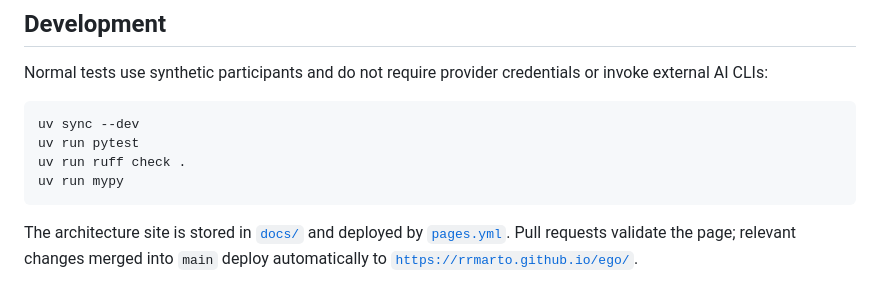
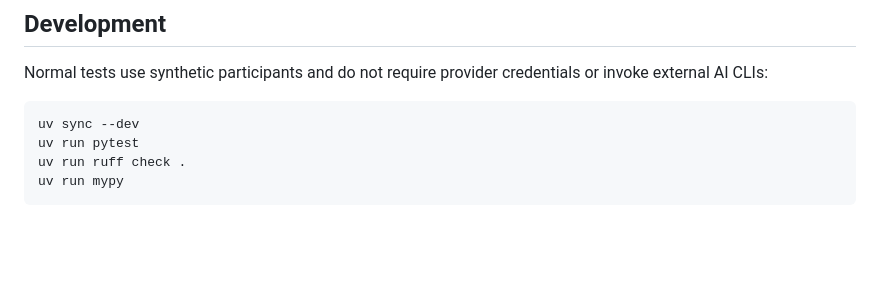
Before and after one commit to rrmarto/ego, a Markdown page: README.md, the part around the change. Drawn GitHub-style; blank space fills up the shorter version.

Commit message:
docs: remove information about architecture site deployment from README

````diff
--- a/README.md
+++ b/README.md
@@ -291,8 +291,3 @@ uv run pytest
 uv run ruff check .
 uv run mypy
 ```
-
-The architecture site is stored in [`docs/`](docs) and deployed by
-[`pages.yml`](.github/workflows/pages.yml). Pull requests validate the page;
-relevant changes merged into `main` deploy automatically to
-[`https://rrmarto.github.io/ego/`](https://rrmarto.github.io/ego/).
````
